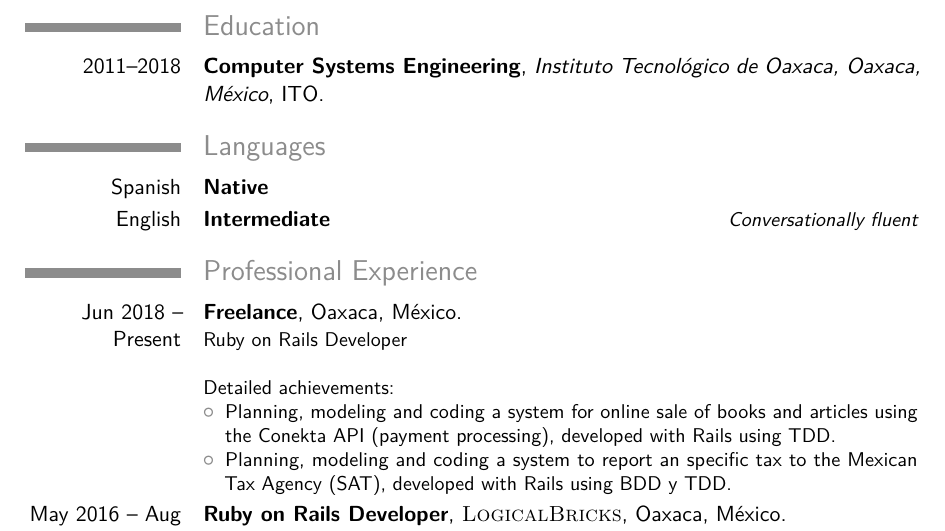
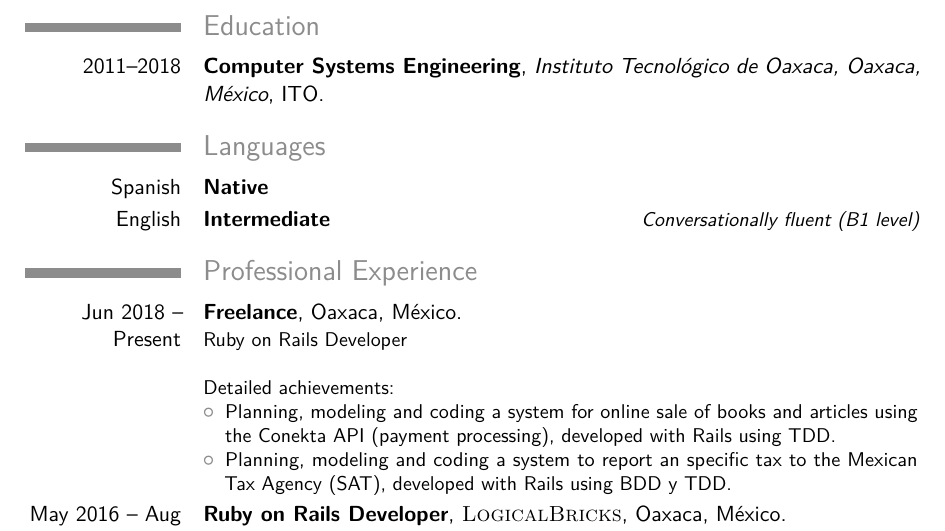
Before and after one commit to lesm/cv, a LaTeX CV (cv_7.tex): part of page 1 of 3, cut so that both start at the same text. Compiled offline with pdfLaTeX.

Commit message:
Add English level

```diff
--- a/cv_7.tex
+++ b/cv_7.tex
@@ -205,7 +205,7 @@
 \section{Languages}
 
 \cvitemwithcomment{Spanish}{Native}{}
-\cvitemwithcomment{English}{Intermediate}{Conversationally fluent}
+\cvitemwithcomment{English}{Intermediate}{Conversationally fluent (B1 level)}
 %\cvitemwithcomment{Dutch}{Basic}{Basic words and phrases only}
 
 %----------------------------------------------------------------------------------------
```
Also changed, not shown: cv_es.tex (+1 -1 lines).
